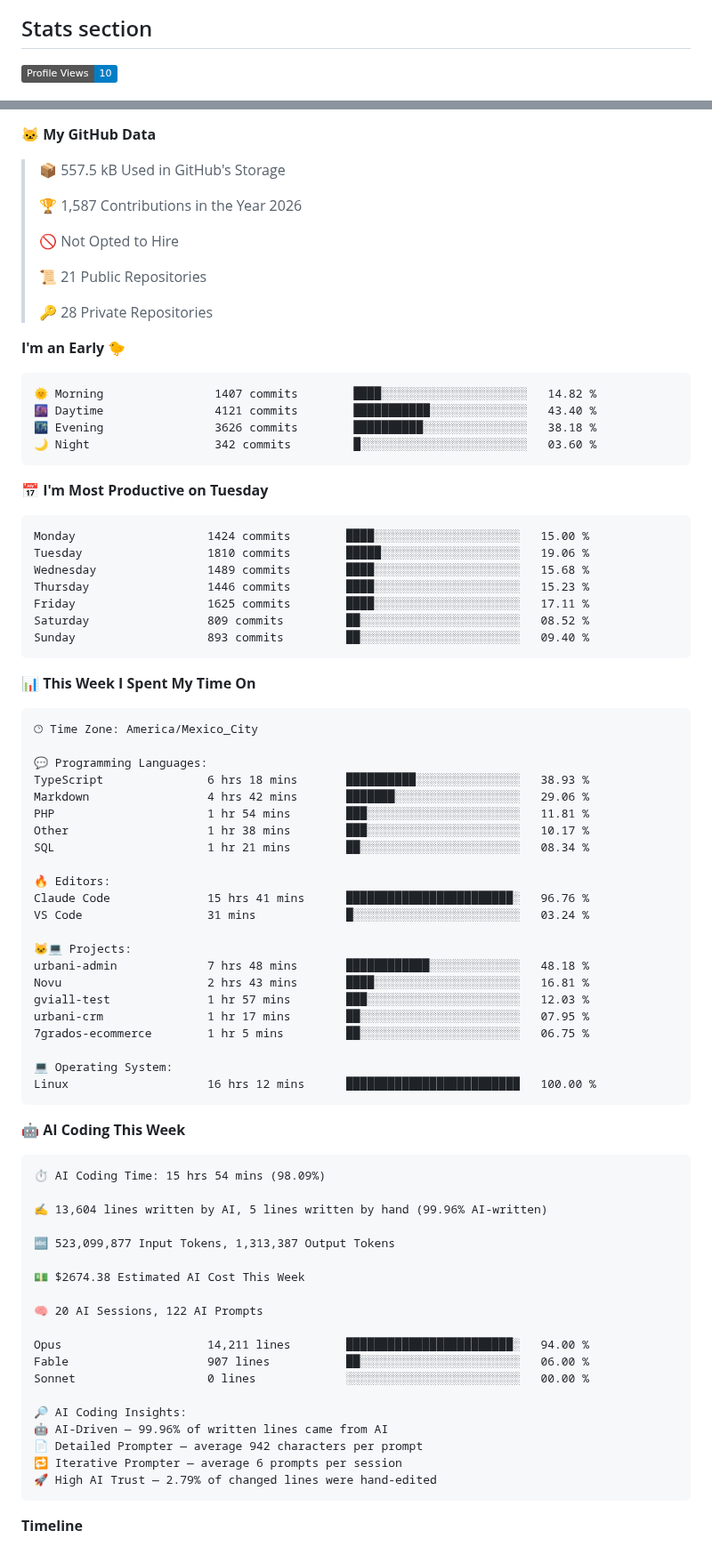
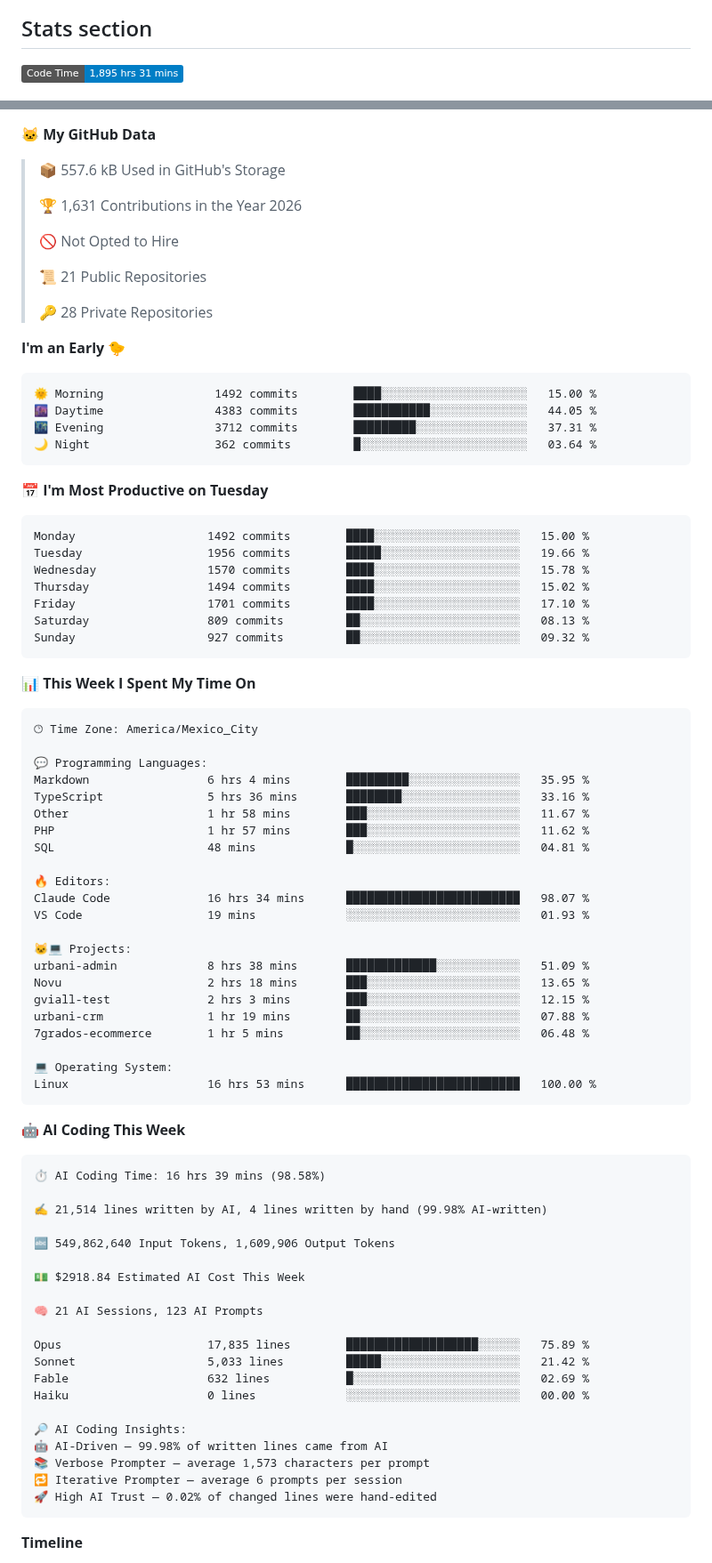
Before and after one commit to Fernando-Mauro/Fernando-Mauro, a Markdown page: readme.md, 2 parts joined by grey strips. Shown at 89% size. Drawn GitHub-style; badges without logos.

Commit message:
Updated with Dev Metrics

````diff
--- a/readme.md
+++ b/readme.md
@@ -32,5 +32,5 @@ Oh hi!
 
 ## Stats section
 <!--START_SECTION:waka-->
-![Profile Views](http://img.shields.io/badge/Profile%20Views-10-blue?style=flat)
+![Code Time](http://img.shields.io/badge/Code%20Time-1%2C895%20hrs%2031%20mins-blue?style=flat)
 
@@ -38,9 +42,9 @@ Oh hi!
 
 **🐱 My GitHub Data**
 
-> 📦 557.5 kB Used in GitHub's Storage
+> 📦 557.6 kB Used in GitHub's Storage
  >
-> 🏆 1,587 Contributions in the Year 2026
+> 🏆 1,631 Contributions in the Year 2026
  >
 > 🚫 Not Opted to Hire
  >
@@ -51,21 +55,21 @@ Oh hi!
 **I'm an Early 🐤**
 
 ```text
-🌞 Morning                1407 commits        ████░░░░░░░░░░░░░░░░░░░░░   14.82 %
-🌆 Daytime                4121 commits        ███████████░░░░░░░░░░░░░░   43.40 %
-🌃 Evening                3626 commits        ██████████░░░░░░░░░░░░░░░   38.18 %
-🌙 Night                  342 commits         █░░░░░░░░░░░░░░░░░░░░░░░░   03.60 %
+🌞 Morning                1492 commits        ████░░░░░░░░░░░░░░░░░░░░░   15.00 %
+🌆 Daytime                4383 commits        ███████████░░░░░░░░░░░░░░   44.05 %
+🌃 Evening                3712 commits        █████████░░░░░░░░░░░░░░░░   37.31 %
+🌙 Night                  362 commits         █░░░░░░░░░░░░░░░░░░░░░░░░   03.64 %
 ```
 📅 **I'm Most Productive on Tuesday**
 
 ```text
-Monday                   1424 commits        ████░░░░░░░░░░░░░░░░░░░░░   15.00 %
-Tuesday                  1810 commits        █████░░░░░░░░░░░░░░░░░░░░   19.06 %
-Wednesday                1489 commits        ████░░░░░░░░░░░░░░░░░░░░░   15.68 %
-Thursday                 1446 commits        ████░░░░░░░░░░░░░░░░░░░░░   15.23 %
-Friday                   1625 commits        ████░░░░░░░░░░░░░░░░░░░░░   17.11 %
-Saturday                 809 commits         ██░░░░░░░░░░░░░░░░░░░░░░░   08.52 %
-Sunday                   893 commits         ██░░░░░░░░░░░░░░░░░░░░░░░   09.40 %
+Monday                   1492 commits        ████░░░░░░░░░░░░░░░░░░░░░   15.00 %
+Tuesday                  1956 commits        █████░░░░░░░░░░░░░░░░░░░░   19.66 %
+Wednesday                1570 commits        ████░░░░░░░░░░░░░░░░░░░░░   15.78 %
+Thursday                 1494 commits        ████░░░░░░░░░░░░░░░░░░░░░   15.02 %
+Friday                   1701 commits        ████░░░░░░░░░░░░░░░░░░░░░   17.10 %
+Saturday                 809 commits         ██░░░░░░░░░░░░░░░░░░░░░░░   08.13 %
+Sunday                   927 commits         ██░░░░░░░░░░░░░░░░░░░░░░░   09.32 %
 ```
 
 
@@ -75,49 +79,50 @@ Sunday                   893 commits         ██░░░░░░░░░
 🕑︎ Time Zone: America/Mexico_City
 
 💬 Programming Languages:
-TypeScript               6 hrs 18 mins       ██████████░░░░░░░░░░░░░░░   38.93 %
-Markdown                 4 hrs 42 mins       ███████░░░░░░░░░░░░░░░░░░   29.06 %
-PHP                      1 hr 54 mins        ███░░░░░░░░░░░░░░░░░░░░░░   11.81 %
-Other                    1 hr 38 mins        ███░░░░░░░░░░░░░░░░░░░░░░   10.17 %
-SQL                      1 hr 21 mins        ██░░░░░░░░░░░░░░░░░░░░░░░   08.34 %
+Markdown                 6 hrs 4 mins        █████████░░░░░░░░░░░░░░░░   35.95 %
+TypeScript               5 hrs 36 mins       ████████░░░░░░░░░░░░░░░░░   33.16 %
+Other                    1 hr 58 mins        ███░░░░░░░░░░░░░░░░░░░░░░   11.67 %
+PHP                      1 hr 57 mins        ███░░░░░░░░░░░░░░░░░░░░░░   11.62 %
+SQL                      48 mins             █░░░░░░░░░░░░░░░░░░░░░░░░   04.81 %
 
 🔥 Editors:
-Claude Code              15 hrs 41 mins      ████████████████████████░   96.76 %
-VS Code                  31 mins             █░░░░░░░░░░░░░░░░░░░░░░░░   03.24 %
+Claude Code              16 hrs 34 mins      █████████████████████████   98.07 %
+VS Code                  19 mins             ░░░░░░░░░░░░░░░░░░░░░░░░░   01.93 %
 
 🐱‍💻 Projects:
-urbani-admin             7 hrs 48 mins       ████████████░░░░░░░░░░░░░   48.18 %
-Novu                     2 hrs 43 mins       ████░░░░░░░░░░░░░░░░░░░░░   16.81 %
-gviall-test              1 hr 57 mins        ███░░░░░░░░░░░░░░░░░░░░░░   12.03 %
-urbani-crm               1 hr 17 mins        ██░░░░░░░░░░░░░░░░░░░░░░░   07.95 %
-7grados-ecommerce        1 hr 5 mins         ██░░░░░░░░░░░░░░░░░░░░░░░   06.75 %
+urbani-admin             8 hrs 38 mins       █████████████░░░░░░░░░░░░   51.09 %
+Novu                     2 hrs 18 mins       ███░░░░░░░░░░░░░░░░░░░░░░   13.65 %
+gviall-test              2 hrs 3 mins        ███░░░░░░░░░░░░░░░░░░░░░░   12.15 %
+urbani-crm               1 hr 19 mins        ██░░░░░░░░░░░░░░░░░░░░░░░   07.88 %
+7grados-ecommerce        1 hr 5 mins         ██░░░░░░░░░░░░░░░░░░░░░░░   06.48 %
 
 💻 Operating System:
-Linux                    16 hrs 12 mins      █████████████████████████   100.00 %
+Linux                    16 hrs 53 mins      █████████████████████████   100.00 %
 ```
 
 🤖 **AI Coding This Week**
 
 ```text
-⏱ AI Coding Time: 15 hrs 54 mins (98.09%)
+⏱ AI Coding Time: 16 hrs 39 mins (98.58%)
 
-✍️ 13,604 lines written by AI, 5 lines written by hand (99.96% AI-written)
+✍️ 21,514 lines written by AI, 4 lines written by hand (99.98% AI-written)
 
-🔤 523,099,877 Input Tokens, 1,313,387 Output Tokens
+🔤 549,862,640 Input Tokens, 1,609,906 Output Tokens
 
-💵 $2674.38 Estimated AI Cost This Week
+💵 $2918.84 Estimated AI Cost This Week
 
-🧠 20 AI Sessions, 122 AI Prompts
+🧠 21 AI Sessions, 123 AI Prompts
 
-Opus                     14,211 lines        ████████████████████████░   94.00 %
-Fable                    907 lines           ██░░░░░░░░░░░░░░░░░░░░░░░   06.00 %
-Sonnet                   0 lines             ░░░░░░░░░░░░░░░░░░░░░░░░░   00.00 %
+Opus                     17,835 lines        ███████████████████░░░░░░   75.89 %
+Sonnet                   5,033 lines         █████░░░░░░░░░░░░░░░░░░░░   21.42 %
+Fable                    632 lines           █░░░░░░░░░░░░░░░░░░░░░░░░   02.69 %
+Haiku                    0 lines             ░░░░░░░░░░░░░░░░░░░░░░░░░   00.00 %
 
 🔎 AI Coding Insights:
-🤖 AI-Driven — 99.96% of written lines came from AI
-📄 Detailed Prompter — average 942 characters per prompt
+🤖 AI-Driven — 99.98% of written lines came from AI
+📚 Verbose Prompter — average 1,573 characters per prompt
 🔁 Iterative Prompter — average 6 prompts per session
-🚀 High AI Trust — 2.79% of changed lines were hand-edited
+🚀 High AI Trust — 0.02% of changed lines were hand-edited
 ```
 
 **Timeline**
````
Also changed, not shown: other parts of readme.md (+6 -2 lines), assets/bar_graph.png.
